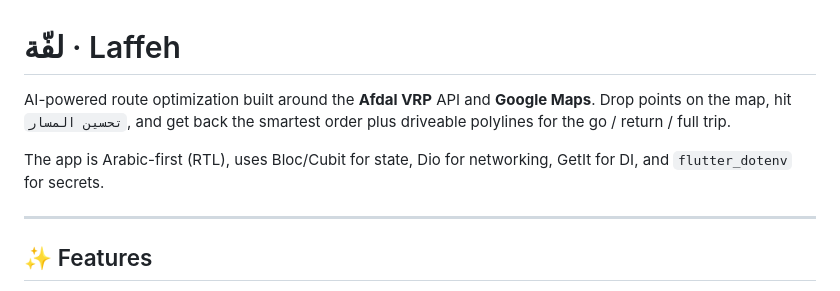
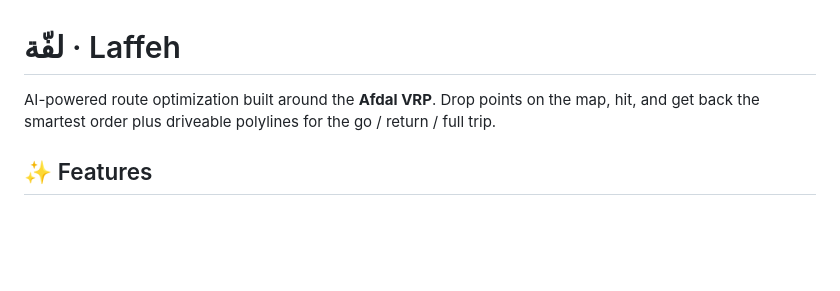
Before and after one commit to DevMHZ/laffeh, a Markdown page: README.md, the part around the change. GitHub-like rendering; blank space fills up the shorter version.

```diff
--- a/README.md
+++ b/README.md
@@ -1,10 +1,7 @@
 # لفّة · Laffeh
 
-AI-powered route optimization built around the **Afdal VRP** API and **Google Maps**. Drop points on the map, hit `تحسين المسار`, and get back the smartest order plus driveable polylines for the go / return / full trip.
+AI-powered route optimization built around the **Afdal VRP**. Drop points on the map, hit, and get back the smartest order plus driveable polylines for the go / return / full trip.
 
-The app is Arabic-first (RTL), uses Bloc/Cubit for state, Dio for networking, GetIt for DI, and `flutter_dotenv` for secrets.
-
----
 
 ## ✨ Features
 
```
